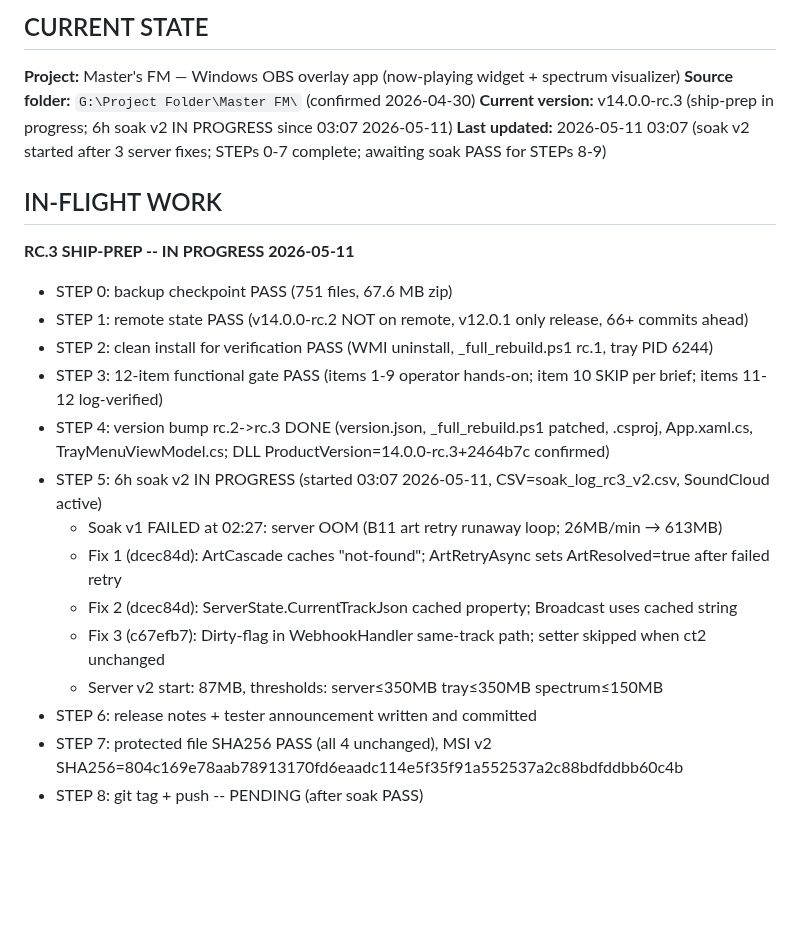
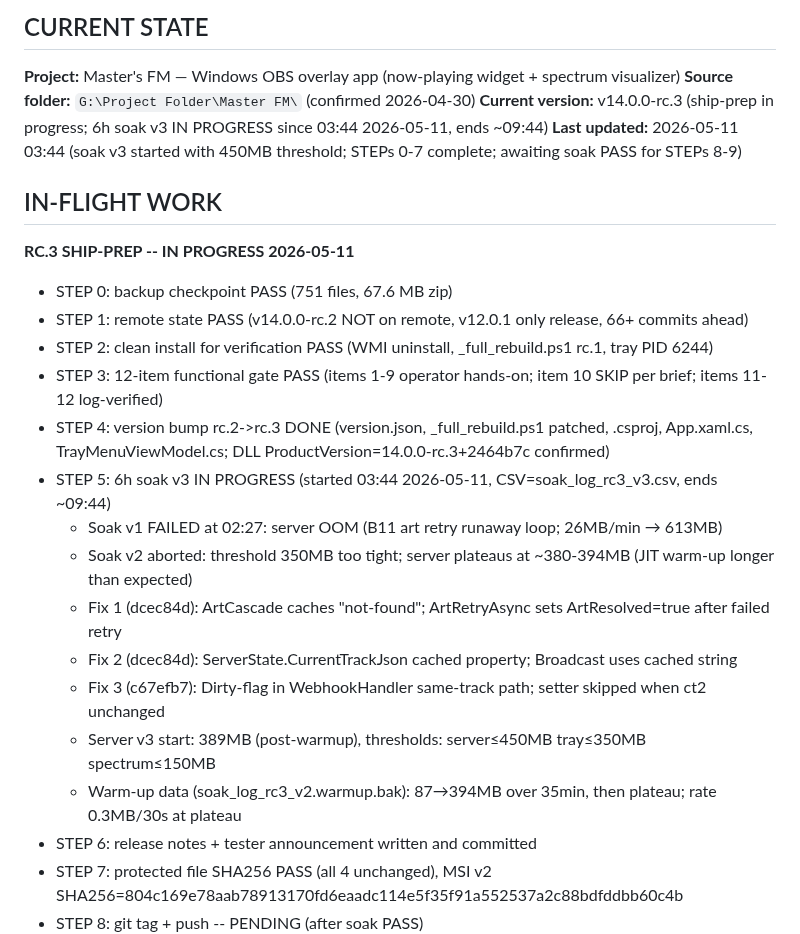
Before and after one commit to MasterShadex/Masters-FM, a Markdown page: md/memory.md, the part around the change. Drawn GitHub-style; blank space fills up the shorter version.

Commit message:
chore: checkpoint memory.md -- soak v3 in progress (threshold 450MB)

```diff
--- a/md/memory.md
+++ b/md/memory.md
@@ -9,8 +9,8 @@ The user is your editor, not your co-author here. Keep it factual, scannable, an
 
 **Project:** Master's FM — Windows OBS overlay app (now-playing widget + spectrum visualizer)
 **Source folder:** `G:\Project Folder\Master FM\` (confirmed 2026-04-30)
-**Current version:** v14.0.0-rc.3 (ship-prep in progress; 6h soak v2 IN PROGRESS since 03:07 2026-05-11)
-**Last updated:** 2026-05-11 03:07 (soak v2 started after 3 server fixes; STEPs 0-7 complete; awaiting soak PASS for STEPs 8-9)
+**Current version:** v14.0.0-rc.3 (ship-prep in progress; 6h soak v3 IN PROGRESS since 03:44 2026-05-11, ends ~09:44)
+**Last updated:** 2026-05-11 03:44 (soak v3 started with 450MB threshold; STEPs 0-7 complete; awaiting soak PASS for STEPs 8-9)
 
 ## IN-FLIGHT WORK
 
@@ -20,12 +20,14 @@ The user is your editor, not your co-author here. Keep it factual, scannable, an
 - STEP 2: clean install for verification PASS (WMI uninstall, _full_rebuild.ps1 rc.1, tray PID 6244)
 - STEP 3: 12-item functional gate PASS (items 1-9 operator hands-on; item 10 SKIP per brief; items 11-12 log-verified)
 - STEP 4: version bump rc.2->rc.3 DONE (version.json, _full_rebuild.ps1 patched, .csproj, App.xaml.cs, TrayMenuViewModel.cs; DLL ProductVersion=14.0.0-rc.3+2464b7c confirmed)
-- STEP 5: 6h soak v2 IN PROGRESS (started 03:07 2026-05-11, CSV=soak_log_rc3_v2.csv, SoundCloud active)
+- STEP 5: 6h soak v3 IN PROGRESS (started 03:44 2026-05-11, CSV=soak_log_rc3_v3.csv, ends ~09:44)
   - Soak v1 FAILED at 02:27: server OOM (B11 art retry runaway loop; 26MB/min → 613MB)
+  - Soak v2 aborted: threshold 350MB too tight; server plateaus at ~380-394MB (JIT warm-up longer than expected)
   - Fix 1 (dcec84d): ArtCascade caches "not-found"; ArtRetryAsync sets ArtResolved=true after failed retry
   - Fix 2 (dcec84d): ServerState.CurrentTrackJson cached property; Broadcast uses cached string
   - Fix 3 (c67efb7): Dirty-flag in WebhookHandler same-track path; setter skipped when ct2 unchanged
-  - Server v2 start: 87MB, thresholds: server≤350MB tray≤350MB spectrum≤150MB
+  - Server v3 start: 389MB (post-warmup), thresholds: server≤450MB tray≤350MB spectrum≤150MB
+  - Warm-up data (soak_log_rc3_v2.warmup.bak): 87→394MB over 35min, then plateau; rate 0.3MB/30s at plateau
 - STEP 6: release notes + tester announcement written and committed
 - STEP 7: protected file SHA256 PASS (all 4 unchanged), MSI v2 SHA256=804c169e78aab78913170fd6eaadc114e5f35f91a552537a2c88bdfddbb60c4b
 - STEP 8: git tag + push -- PENDING (after soak PASS)
```
